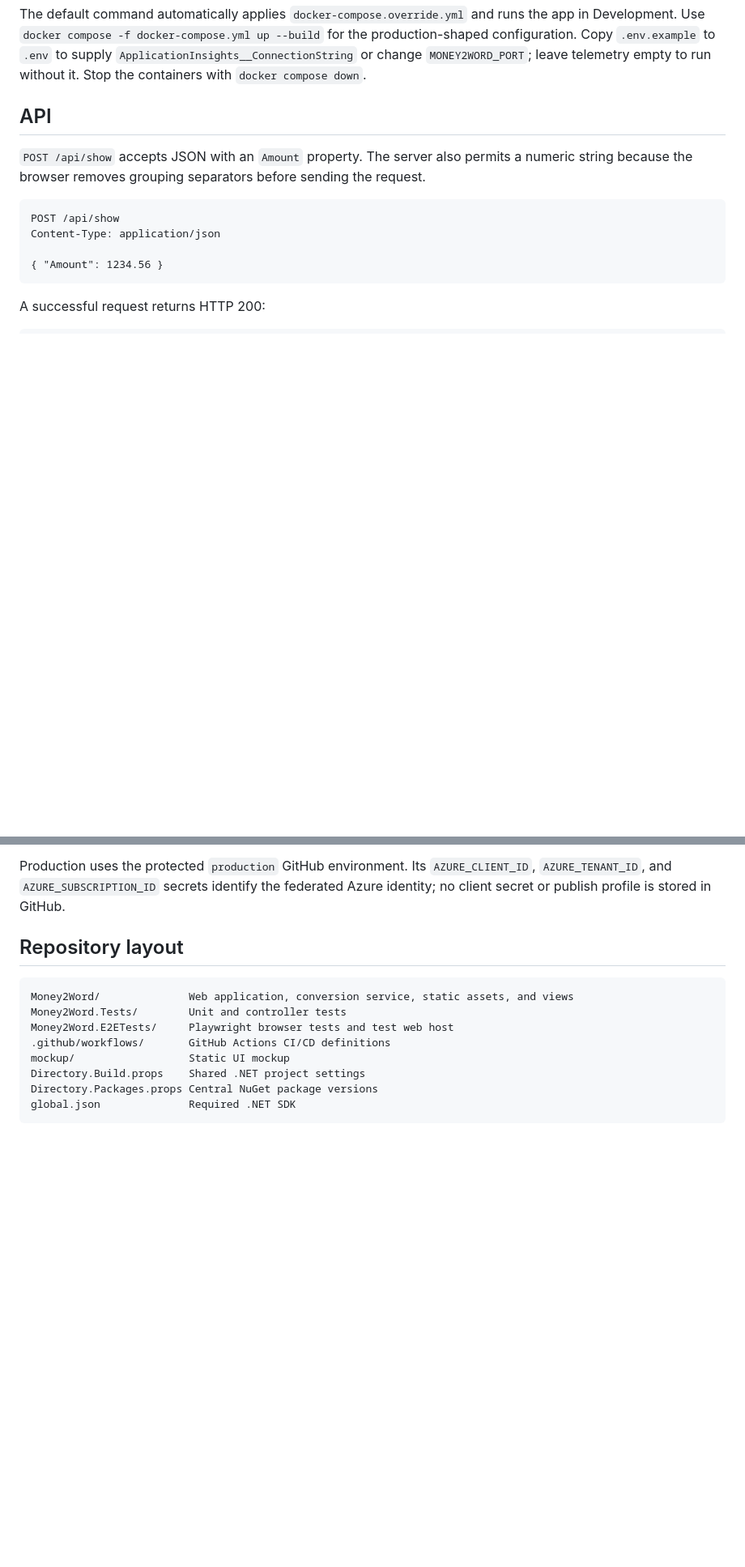
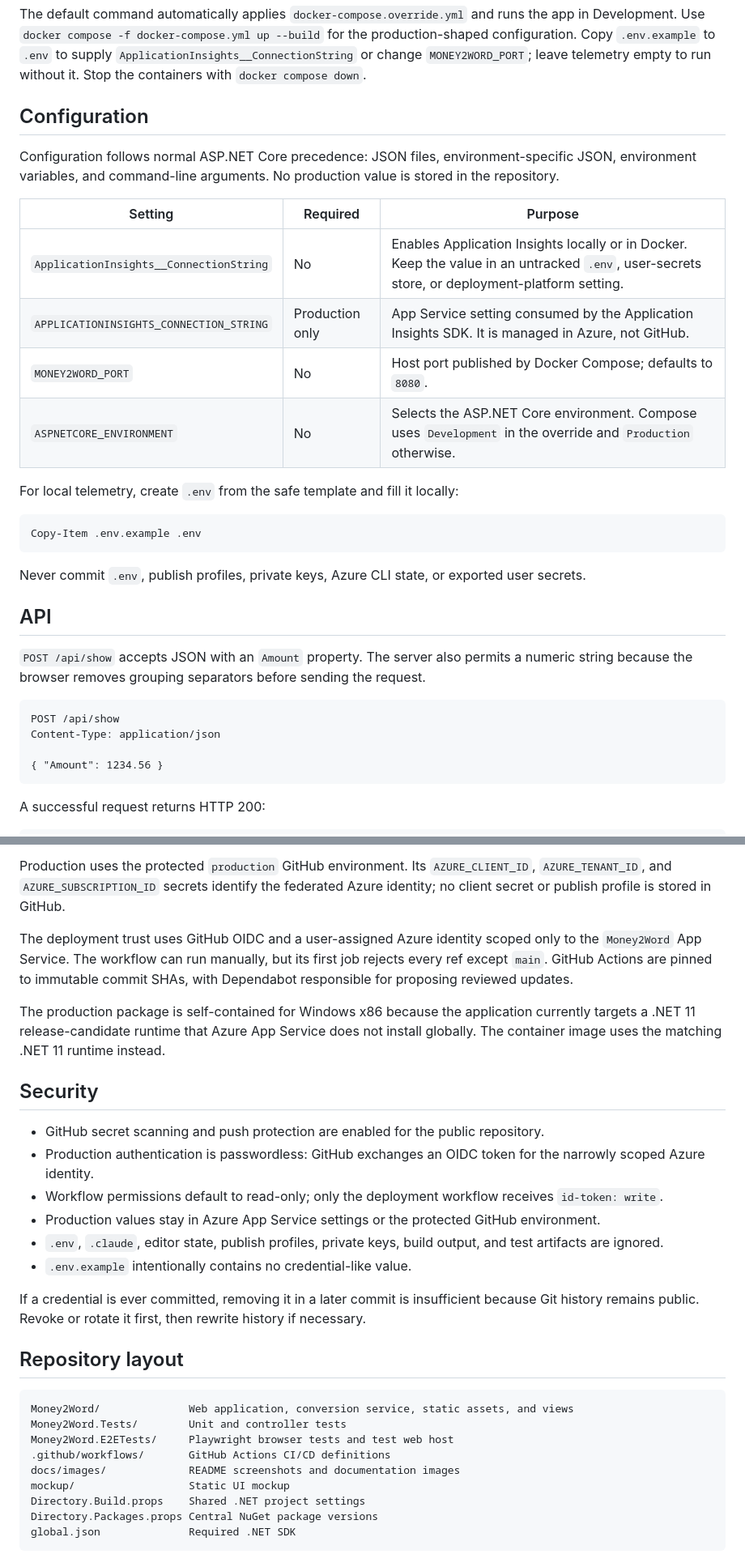
Before and after one commit to AfshinZavvar/Money2Word, a Markdown page: README.md, 2 parts joined by grey strips. Shown at 81% size. Rendered like a GitHub page; blank space fills up the shorter version.

Commit message:
Harden repository security and documentation (#12)

````diff
--- a/README.md
+++ b/README.md
@@ -45,6 +59,25 @@ docker compose up --build
 ```
 
 The default command automatically applies `docker-compose.override.yml` and runs the app in Development. Use `docker compose -f docker-compose.yml up --build` for the production-shaped configuration. Copy `.env.example` to `.env` to supply `ApplicationInsights__ConnectionString` or change `MONEY2WORD_PORT`; leave telemetry empty to run without it. Stop the containers with `docker compose down`.
+
+## Configuration
+
+Configuration follows normal ASP.NET Core precedence: JSON files, environment-specific JSON, environment variables, and command-line arguments. No production value is stored in the repository.
+
+| Setting | Required | Purpose |
+| --- | --- | --- |
+| `ApplicationInsights__ConnectionString` | No | Enables Application Insights locally or in Docker. Keep the value in an untracked `.env`, user-secrets store, or deployment-platform setting. |
+| `APPLICATIONINSIGHTS_CONNECTION_STRING` | Production only | App Service setting consumed by the Application Insights SDK. It is managed in Azure, not GitHub. |
+| `MONEY2WORD_PORT` | No | Host port published by Docker Compose; defaults to `8080`. |
+| `ASPNETCORE_ENVIRONMENT` | No | Selects the ASP.NET Core environment. Compose uses `Development` in the override and `Production` otherwise. |
+
+For local telemetry, create `.env` from the safe template and fill it locally:
+
+```powershell
+Copy-Item .env.example .env
+```
+
+Never commit `.env`, publish profiles, private keys, Azure CLI state, or exported user secrets.
 
 ## API
 
@@ -146,6 +179,21 @@ GitHub Actions definitions live in `.github/workflows/`:
 
 Production uses the protected `production` GitHub environment. Its `AZURE_CLIENT_ID`, `AZURE_TENANT_ID`, and `AZURE_SUBSCRIPTION_ID` secrets identify the federated Azure identity; no client secret or publish profile is stored in GitHub.
 
+The deployment trust uses GitHub OIDC and a user-assigned Azure identity scoped only to the `Money2Word` App Service. The workflow can run manually, but its first job rejects every ref except `main`. GitHub Actions are pinned to immutable commit SHAs, with Dependabot responsible for proposing reviewed updates.
+
+The production package is self-contained for Windows x86 because the application currently targets a .NET 11 release-candidate runtime that Azure App Service does not install globally. The container image uses the matching .NET 11 runtime instead.
+
+## Security
+
+- GitHub secret scanning and push protection are enabled for the public repository.
+- Production authentication is passwordless: GitHub exchanges an OIDC token for the narrowly scoped Azure identity.
+- Workflow permissions default to read-only; only the deployment workflow receives `id-token: write`.
+- Production values stay in Azure App Service settings or the protected GitHub environment.
+- `.env`, `.claude`, editor state, publish profiles, private keys, build output, and test artifacts are ignored.
+- `.env.example` intentionally contains no credential-like value.
+
+If a credential is ever committed, removing it in a later commit is insufficient because Git history remains public. Revoke or rotate it first, then rewrite history if necessary.
+
 ## Repository layout
 
 ```text
@@ -153,6 +201,7 @@ Money2Word/              Web application, conversion service, static assets, and
 Money2Word.Tests/        Unit and controller tests
 Money2Word.E2ETests/     Playwright browser tests and test web host
 .github/workflows/       GitHub Actions CI/CD definitions
+docs/images/             README screenshots and documentation images
 mockup/                  Static UI mockup
 Directory.Build.props    Shared .NET project settings
 Directory.Packages.props Central NuGet package versions
````
Also changed, not shown: other parts of README.md (+14 -0 lines), docs/images/money2word-ui.png (added), 6 other files.
